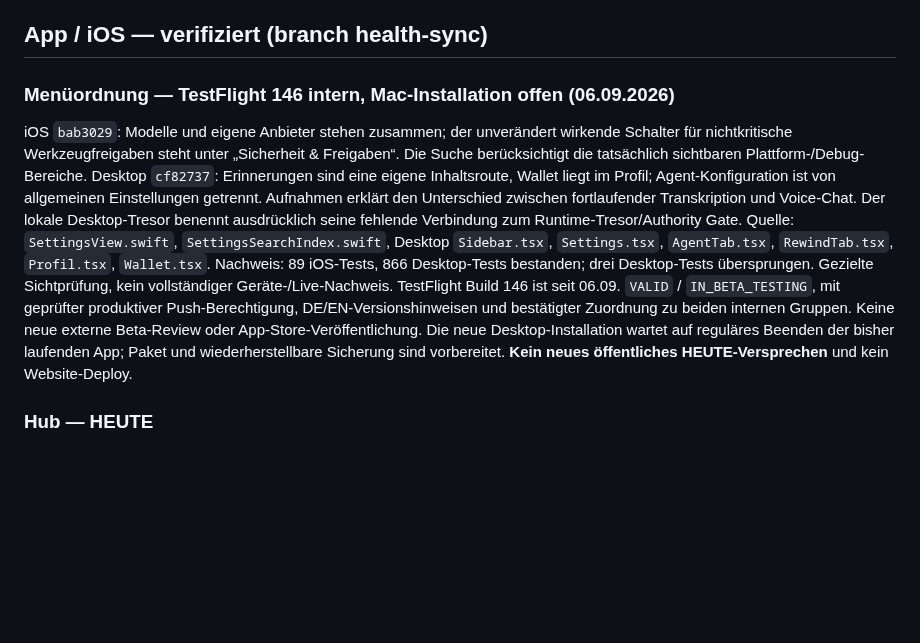
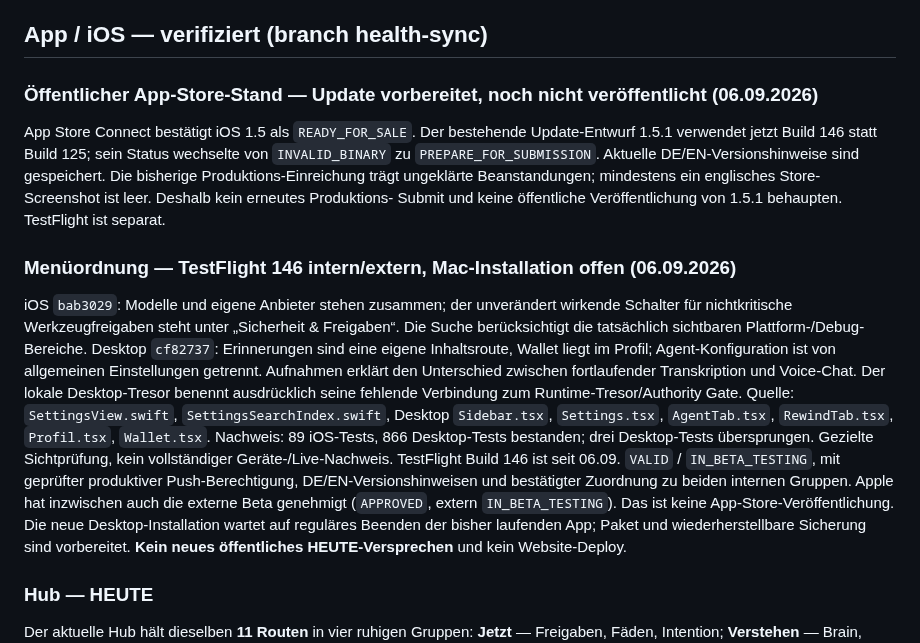
Before and after one commit to schenkei-code/hunch-website, a Markdown page: PRODUCT_TRUTH.md, the part around the change. Rendered like a GitHub page; blank space fills up the shorter version.

Commit message:
Trenne öffentlichen Store-Entwurf von TestFlight-Freigabe

```diff
--- a/PRODUCT_TRUTH.md
+++ b/PRODUCT_TRUTH.md
@@ -299,7 +299,15 @@ Kein gehosteter Relay-Dienst. Erreichbarkeit von unterwegs = Tailscale-Adresse +
 
 ## App / iOS — verifiziert (branch health-sync)
 
-### Menüordnung — TestFlight 146 intern, Mac-Installation offen (06.09.2026)
+### Öffentlicher App-Store-Stand — Update vorbereitet, noch nicht veröffentlicht (06.09.2026)
+App Store Connect bestätigt iOS 1.5 als `READY_FOR_SALE`. Der bestehende Update-Entwurf
+1.5.1 verwendet jetzt Build 146 statt Build 125; sein Status wechselte von
+`INVALID_BINARY` zu `PREPARE_FOR_SUBMISSION`. Aktuelle DE/EN-Versionshinweise sind
+gespeichert. Die bisherige Produktions-Einreichung trägt ungeklärte Beanstandungen;
+mindestens ein englisches Store-Screenshot ist leer. Deshalb kein erneutes Produktions-
+Submit und keine öffentliche Veröffentlichung von 1.5.1 behaupten. TestFlight ist separat.
+
+### Menüordnung — TestFlight 146 intern/extern, Mac-Installation offen (06.09.2026)
 iOS `bab3029`: Modelle und eigene Anbieter stehen zusammen; der unverändert wirkende
 Schalter für nichtkritische Werkzeugfreigaben steht unter „Sicherheit & Freigaben“.
 Die Suche berücksichtigt die tatsächlich sichtbaren Plattform-/Debug-Bereiche.
@@ -312,8 +320,9 @@ Quelle: `SettingsView.swift`, `SettingsSearchIndex.swift`, Desktop `Sidebar.tsx`
 Nachweis: 89 iOS-Tests, 866 Desktop-Tests bestanden; drei Desktop-Tests übersprungen.
 Gezielte Sichtprüfung, kein vollständiger Geräte-/Live-Nachweis. TestFlight Build 146
 ist seit 06.09. `VALID` / `IN_BETA_TESTING`, mit geprüfter produktiver Push-Berechtigung,
-DE/EN-Versionshinweisen und bestätigter Zuordnung zu beiden internen Gruppen. Keine neue
-externe Beta-Review oder App-Store-Veröffentlichung. Die neue Desktop-Installation wartet
+DE/EN-Versionshinweisen und bestätigter Zuordnung zu beiden internen Gruppen. Apple hat
+inzwischen auch die externe Beta genehmigt (`APPROVED`, extern `IN_BETA_TESTING`). Das
+ist keine App-Store-Veröffentlichung. Die neue Desktop-Installation wartet
 auf reguläres Beenden der bisher laufenden App; Paket und wiederherstellbare Sicherung
 sind vorbereitet. **Kein neues öffentliches HEUTE-Versprechen** und kein Website-Deploy.
 
```
